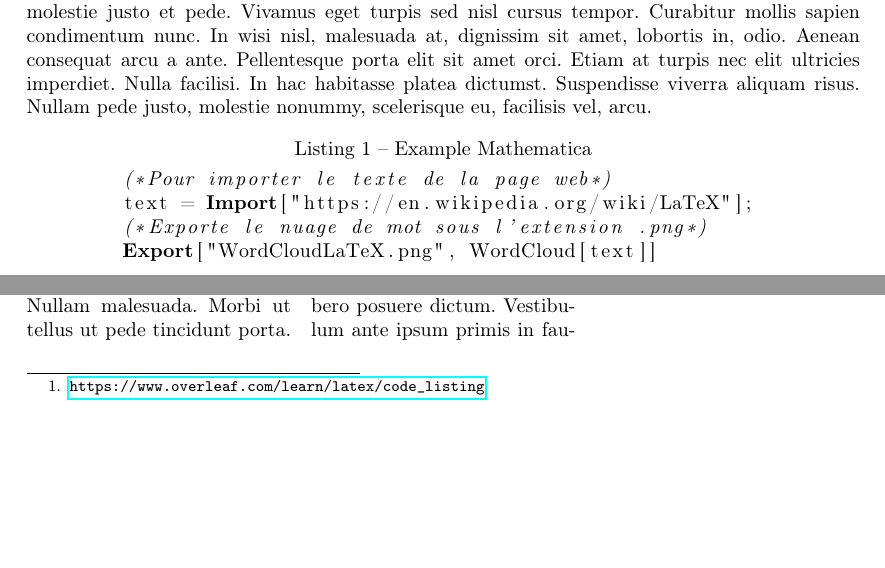
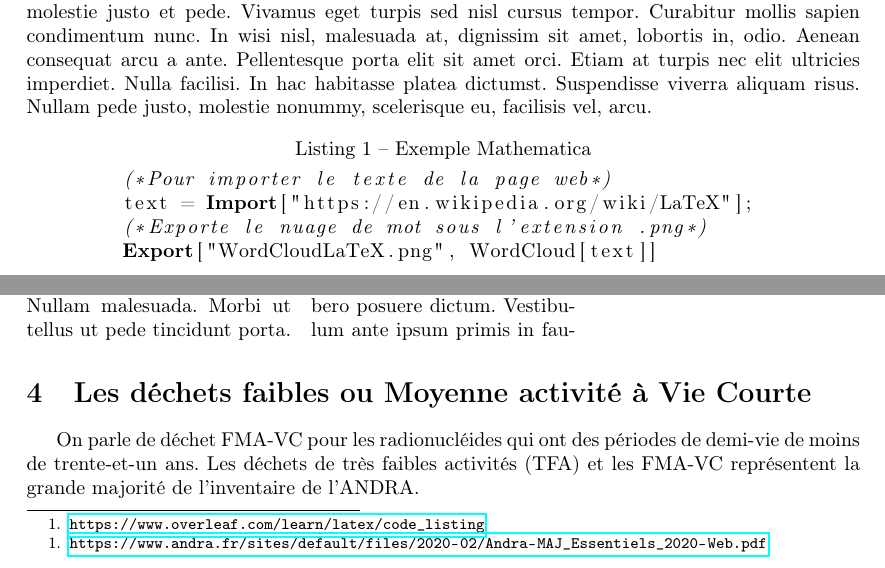
Before and after one commit to Jhebertaz/LaTeXMiscellaneous, a LaTeX document (Axiomatique/GabaritAxiomatique.tex): two parts of pages 4 and 5 of 6, joined at a grey line, cut so that both start at the same text, the shorter picture padded with empty space. Compiled offline with pdfLaTeX.

Commit message:
ExempleSuppl

```diff
--- a/Axiomatique/GabaritAxiomatique.tex
+++ b/Axiomatique/GabaritAxiomatique.tex
@@ -87,7 +87,7 @@
 \subsection[Sous-section]{Comment coder}
 	\lipsum[15-16]
 	%% Pour inserer un code
-	\begin{lstlisting}[language=Mathematica, caption=Example Mathematica]
+	\begin{lstlisting}[language=Mathematica, caption=Exemple Mathematica]
 	(*Pour importer le texte de la page web*)
 	text = Import["https://en.wikipedia.org/wiki/LaTeX"];
 	(*Exporte le nuage de mot sous l'extension .png*)
@@ -106,6 +106,8 @@
 	\begin{multicols}{3}
 		\lipsum[17-18]
 	\end{multicols}
+\section[Les d\'echets  FMA-VC]{Les d\'echets faibles ou Moyenne activit\'e \`a Vie Courte}
+	On parle de d\'echet FMA-VC pour les radionucl\'eides qui ont des p\'eriodes de demi-vie de moins de trente-et-un ans. Les d\'echets de tr\`es faibles activit\'es (TFA) et les FMA-VC repr\'esentent la grande majorit\'e de l'inventaire de l'ANDRA\footnotetext{\url{https://www.andra.fr/sites/default/files/2020-02/Andra-MAJ_Essentiels_2020-Web.pdf}}.
 \pagebreak
 
 {
```
Also changed, not shown: Axiomatique/GabaritAxiomatique.pdf.
